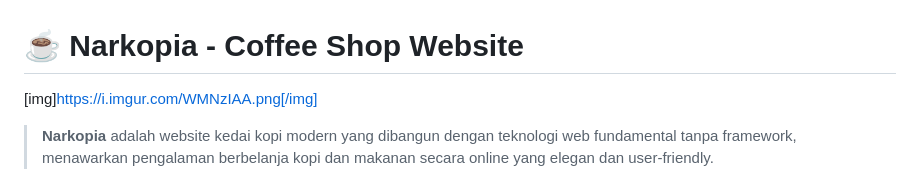
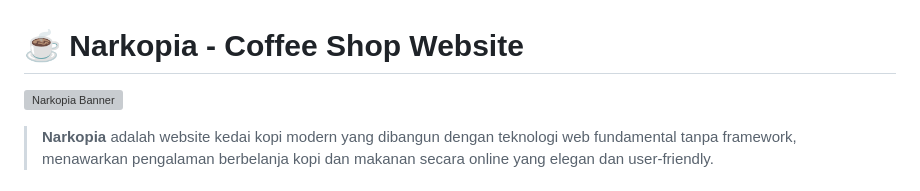
Before and after one commit to FiveHeisenberg/KedaiKopi_Narkopia, a Markdown page: README.md, the part around the change. GitHub-like rendering; grey boxes are pictures that could not be loaded.

```diff
--- a/README.md
+++ b/README.md
@@ -1,6 +1,6 @@
 # ☕ Narkopia - Coffee Shop Website
 
-[img]https://i.imgur.com/WMNzIAA.png[/img]
+![Narkopia Banner](https://i.imgur.com/WMNzIAA.png)
 
 > **Narkopia** adalah website kedai kopi modern yang dibangun dengan teknologi web fundamental tanpa framework, menawarkan pengalaman berbelanja kopi dan makanan secara online yang elegan dan user-friendly.
 
```
